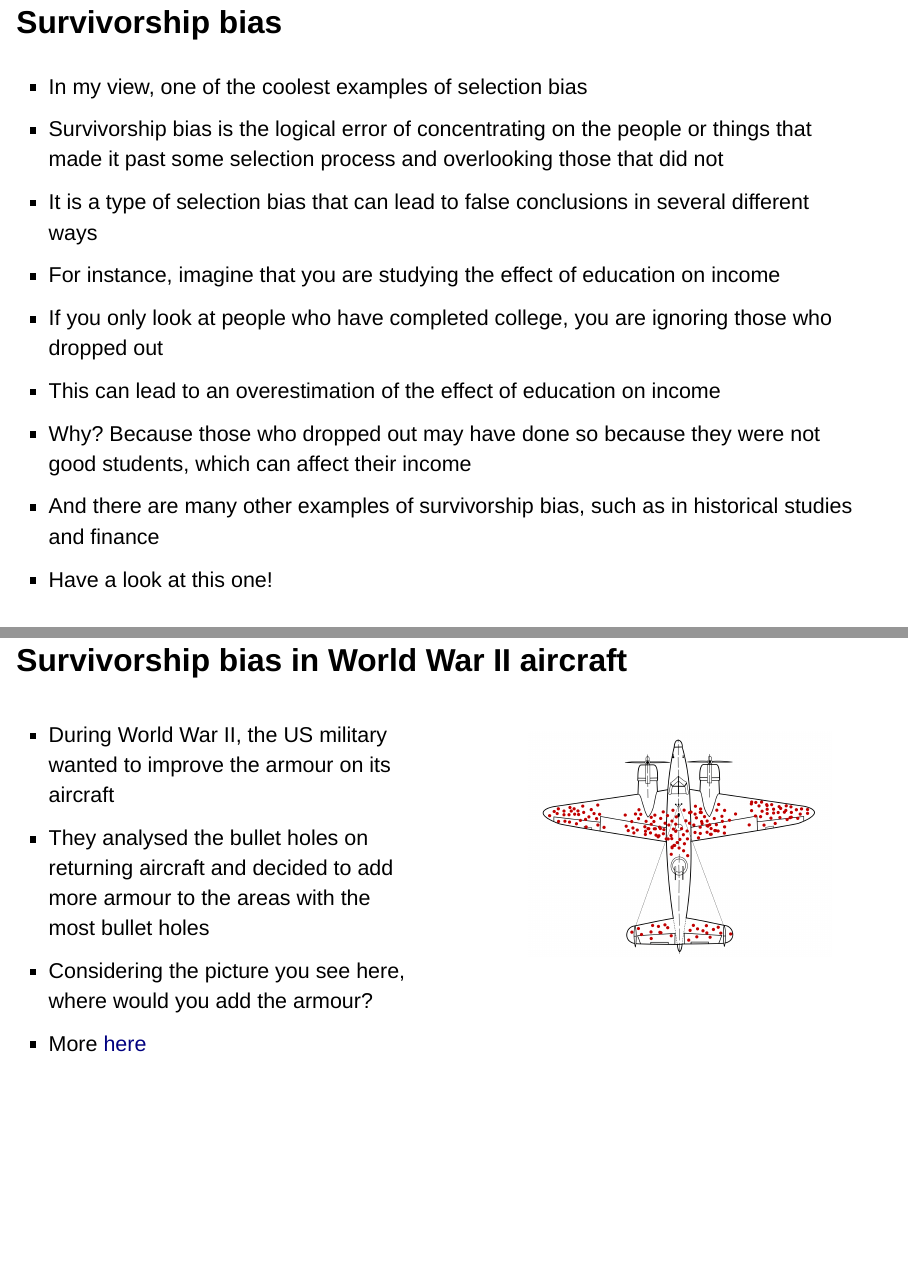
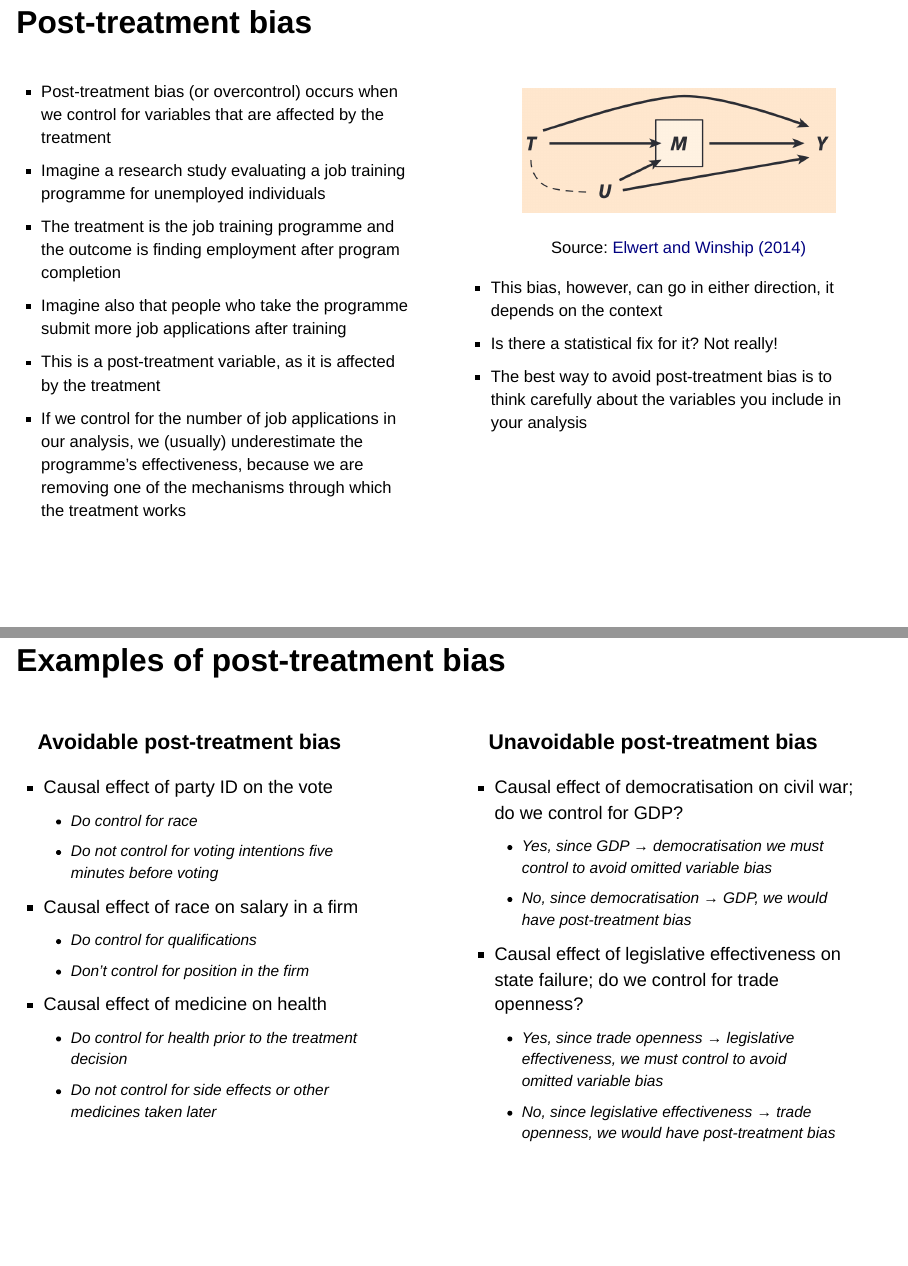
Before and after one commit to howiebrown/qtm385, a Quarto document (lectures/lecture-04/04-selection-bias.qmd): pages 23 and 25 of 55 before the commit and pages 23 and 24 of 51 after it, joined at a grey line. Rendered offline with R 4.5, knitr and Pandoc in place of Quarto, with nearby package versions; drawn as Slidy slides in place of the format the file asks for; some code elsewhere in the file could not run offline.

Commit message:
update lecture

```diff
--- a/lectures/lecture-04/04-selection-bias.qmd
+++ b/lectures/lecture-04/04-selection-bias.qmd
@@ -242,39 +242,6 @@ Angrist and Pischke (2021), pp. 20 (selected parts)
 - But stratification is quite simple:
   - Assuming that $L$ is measured, we can estimate the treatment effect within each stratum of $L$
   - Then we can average the stratum-specific estimates to get the overall treatment effect
-:::
-:::
-:::
-:::
-
-## Survivorship bias
-
-:::{style="margin-top: 30px; font-size: 26px;"}
-- In my view, one of the coolest examples of selection bias
-- [Survivorship bias]{.alert} is the logical error of concentrating on the people or things that made it past some selection process and overlooking those that did not
-- It is a type of [selection bias]{.alert} that can lead to [false conclusions]{.alert} in several different ways
-- For instance, imagine that you are studying the [effect of education on income]{.alert}
-- If you only look at people who have completed college, you are ignoring those who dropped out
-- This can lead to an [overestimation]{.alert} of the effect of education on income
-- Why? Because those who dropped out may have done so because they were not good students, which can affect their income
-- And there are many other examples of survivorship bias, such as in [historical studies]{.alert} and [finance]{.alert}
-- Have a look at this one!
-:::
-
-## Survivorship bias in World War II aircraft
-
-:::{style="margin-top: 30px; font-size: 26px;"}
-:::{.columns}
-:::{.column width=50%}
-- During World War II, the US military wanted to [improve the armour on its aircraft]{.alert}
-- They analysed the [bullet holes]{.alert} on returning aircraft and decided to add more armour to the areas with the most bullet holes
-- Considering the picture you see here, where would you add the armour?
-- More [here](https://en.wikipedia.org/wiki/Survivorship_bias#Military)
-:::
-
-:::{.column width=50%}
-:::{style="text-align: center;"}
-![](figures/aircraft.png){width=80%}
 :::
 :::
 :::
```
Also changed, not shown: lectures/lecture-04/04-selection-bias.qmd (2 more changed lines).
